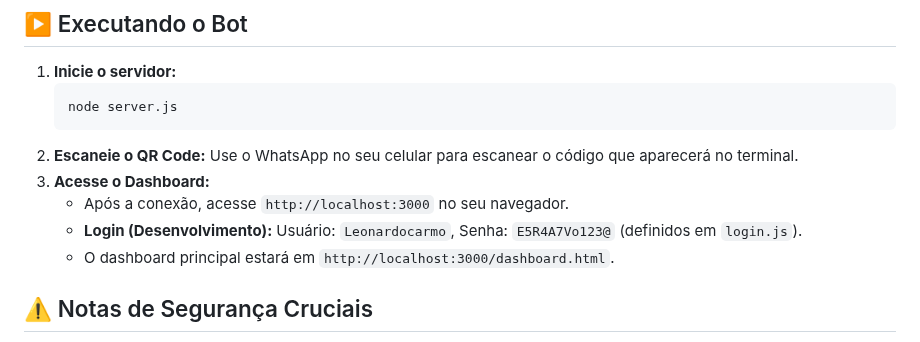
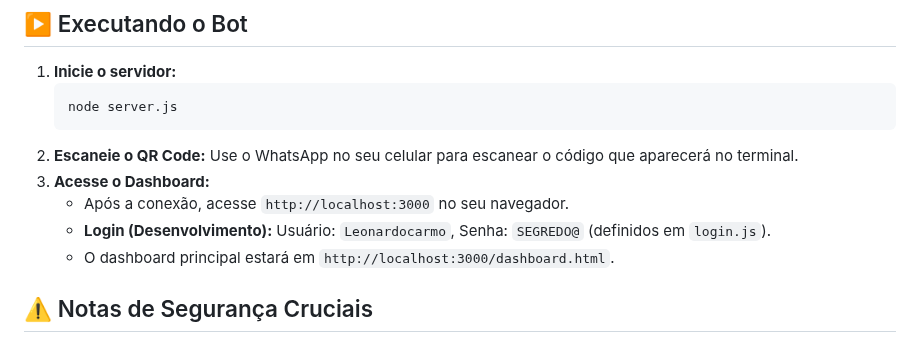
Before and after one commit to LeonardoDevFS/PORTFOLIO-PROFISSIONAL, a Markdown page: README.md, the part around the change. Drawn GitHub-style.

```diff
--- a/README.md
+++ b/README.md
@@ -551,7 +551,7 @@ Este projeto está licenciado sob a Licença ISC. Veja o arquivo `LICENSE`.
 2.  **Escaneie o QR Code:** Use o WhatsApp no seu celular para escanear o código que aparecerá no terminal.
 3.  **Acesse o Dashboard:**
     * Após a conexão, acesse `http://localhost:3000` no seu navegador.
-    * **Login (Desenvolvimento):** Usuário: `Leonardocarmo`, Senha: `E5R4A7Vo123@` (definidos em `login.js`).
+    * **Login (Desenvolvimento):** Usuário: `Leonardocarmo`, Senha: `SEGREDO@` (definidos em `login.js`).
     * O dashboard principal estará em `http://localhost:3000/dashboard.html`.
 
 ## ⚠️ Notas de Segurança Cruciais
```
